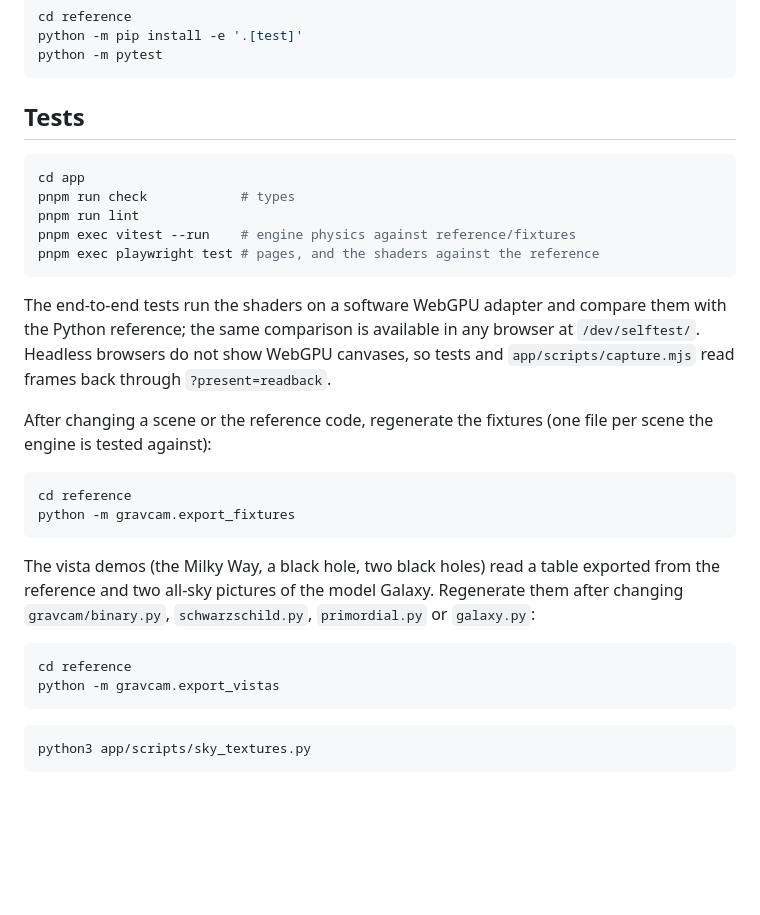
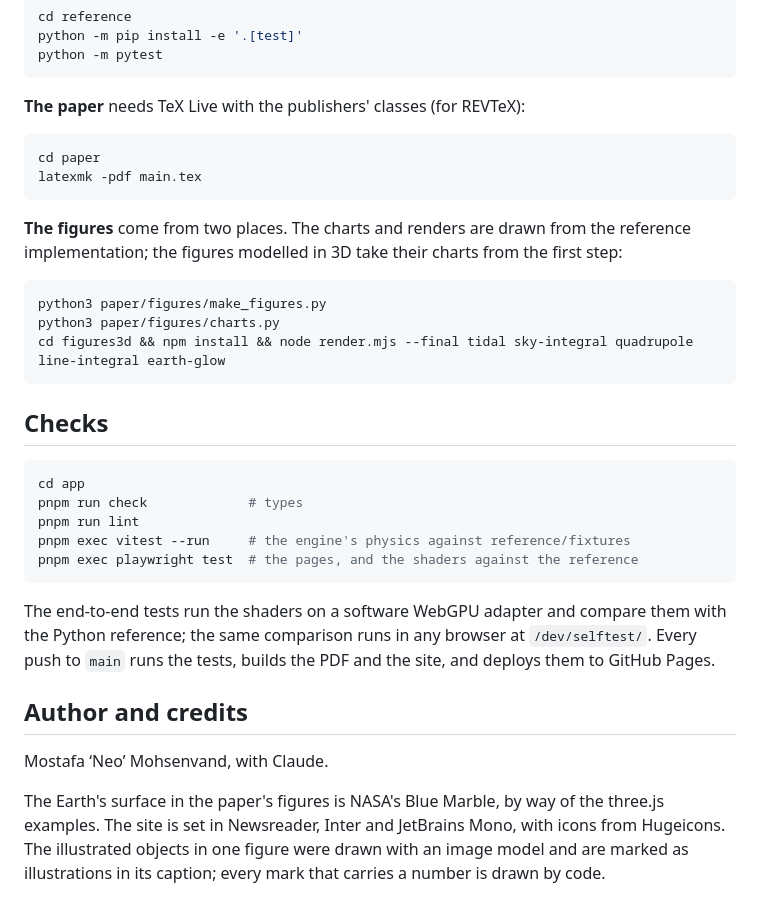
Before and after one commit to NeoVand/gravitational-camera, a Markdown page: README.md, the part around one of its changes. Drawn GitHub-style; blank space fills up the shorter version.

````diff
--- a/README.md
+++ b/README.md
@@ -64,39 +108,40 @@ python -m pip install -e '.[test]'
 python -m pytest
 ```
 
-## Tests
+**The paper** needs TeX Live with the publishers' classes (for REVTeX):
+
+```bash
+cd paper
+latexmk -pdf main.tex
+```
+
+**The figures** come from two places. The charts and renders are drawn from the reference implementation; the figures
+modelled in 3D take their charts from the first step:
+
+```bash
+python3 paper/figures/make_figures.py
+python3 paper/figures/charts.py
+cd figures3d && npm install && node render.mjs --final tidal sky-integral quadrupole line-integral earth-glow
+```
+
+## Checks
 
 ```bash
 cd app
-pnpm run check            # types
+pnpm run check             # types
 pnpm run lint
-pnpm exec vitest --run    # engine physics against reference/fixtures
-pnpm exec playwright test # pages, and the shaders against the reference
+pnpm exec vitest --run     # the engine's physics against reference/fixtures
+pnpm exec playwright test  # the pages, and the shaders against the reference
 ```
 
-The end-to-end tests run the shaders on a software WebGPU adapter and compare
-them with the Python reference; the same comparison is available in any browser
-at `/dev/selftest/`. Headless browsers do not show WebGPU canvases, so tests and
-`app/scripts/capture.mjs` read frames back through `?present=readback`.
+The end-to-end tests run the shaders on a software WebGPU adapter and compare them with the Python reference; the same
+comparison runs in any browser at `/dev/selftest/`. Every push to `main` runs the tests, builds the PDF and the site,
+and deploys them to GitHub Pages.
 
-After changing a scene or the reference code, regenerate the fixtures (one
-file per scene the engine is tested against):
+## Author and credits
 
-```bash
-cd reference
-python -m gravcam.export_fixtures
-```
+Mostafa ‘Neo’ Mohsenvand, with Claude.
 
-The vista demos (the Milky Way, a black hole, two black holes) read a table
-exported from the reference and two all-sky pictures of the model Galaxy.
-Regenerate them after changing `gravcam/binary.py`, `schwarzschild.py`,
-`primordial.py` or `galaxy.py`:
-
-```bash
-cd reference
-python -m gravcam.export_vistas
-```
-
-```bash
-python3 app/scripts/sky_textures.py
-```
+The Earth's surface in the paper's figures is NASA's Blue Marble, by way of the three.js examples. The site is set in
+Newsreader, Inter and JetBrains Mono, with icons from Hugeicons. The illustrated objects in one figure were drawn with
+an image model and are marked as illustrations in its caption; every mark that carries a number is drawn by code.
````
Also changed, not shown: other parts of README.md (+76 -32 lines), docs/banner.jpg (added).
